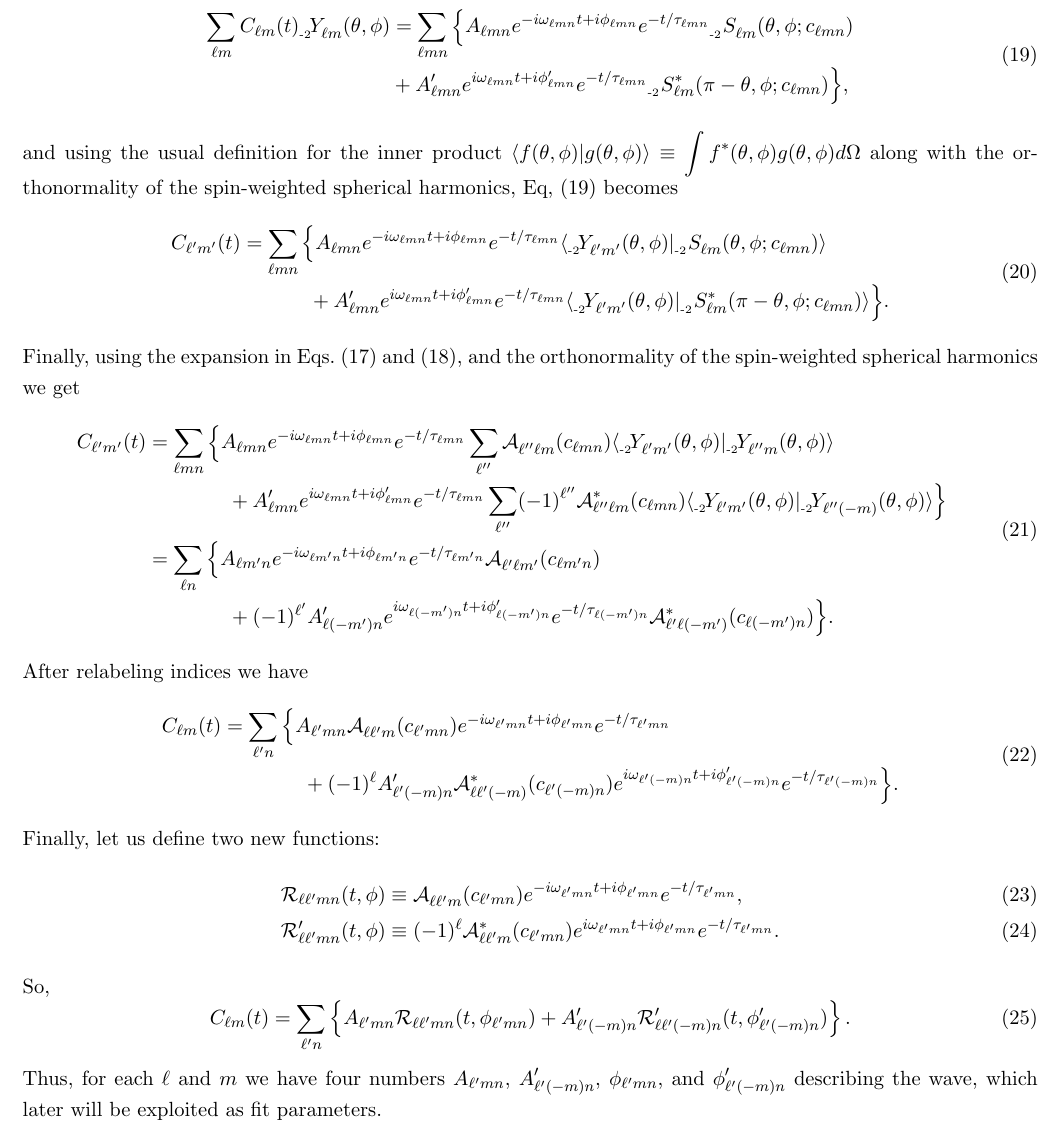
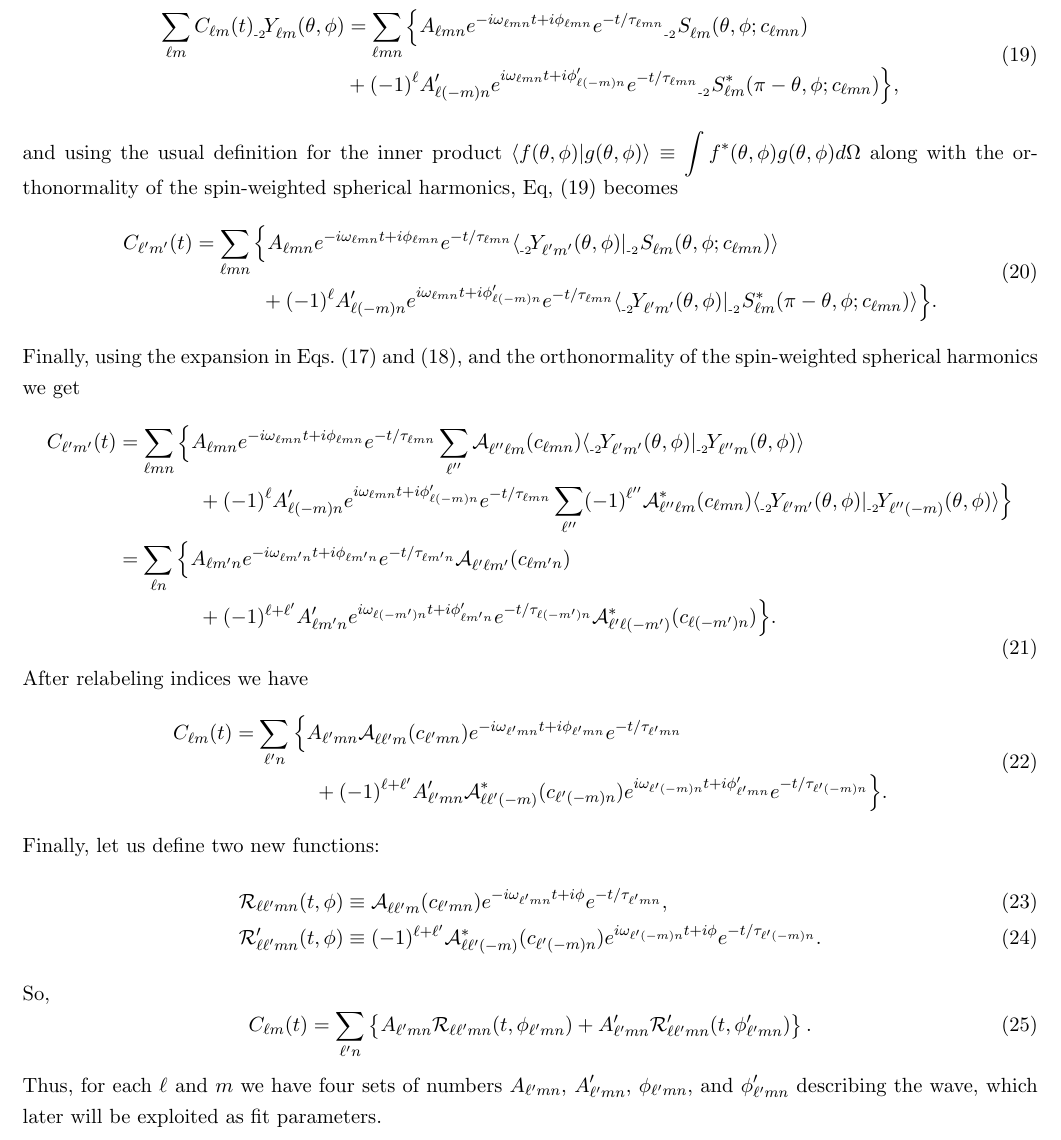
Before and after one commit to patim/QNM, a LaTeX document (QNM.tex): part of page 3 of 28, cut so that both start at the same text. Compiled offline with pdfLaTeX.

Commit message:
Changed "sign" convention in prime modes

```diff
--- a/QNM.tex
+++ b/QNM.tex
@@ -153,7 +153,7 @@ So, equating Eqs.~(\ref{eqn:Psi4SH:expan}) and (\ref{eqn:Psi4Y:expan}),
 \begin{equation} \label{eqn:equate:expan}
 \begin{aligned}
 \sum_{\ell{m}} C_{\ell{m}}(t) \swY{\minus 2}{\ell{m}}{\theta,\phi} & = \sum_{\ell{m}n} \Big\{ A_{\ell{m}n} e^{-i\omega_{\ell{m}n}t+i\phi_{\ell{m}n}}e^{-t/\tau_{\ell{m}n}} \swSH{\minus 2}{\ell{m}}{\theta,\phi}{c_{\ell{m}n}}\\
-& + A^\prime_{\ell{m}n} e^{i\omega_{\ell{m}n}t+i\phi^\prime_{\ell{m}n}}e^{-t/\tau_{\ell{m}n}} \swSH[*]{\minus 2}{\ell{m}}{\pi-\theta,\phi}{c_{\ell{m}n}} \Big\},
+& + (-1)^\ell A^\prime_{\ell(-m)n} e^{i\omega_{\ell{m}n}t+i\phi^\prime_{\ell(-m)n}}e^{-t/\tau_{\ell{m}n}} \swSH[*]{\minus 2}{\ell{m}}{\pi-\theta,\phi}{c_{\ell{m}n}} \Big\},
 \end{aligned}
 \end{equation}
 and using the usual definition for the inner product $\braket{f(\theta, \phi)}{g(\theta, \phi)} \equiv \int{f^{*}(\theta, \phi) g(\theta, \phi) d\Omega}$ along with the orthonormality of the spin-weighted spherical harmonics, Eq,~(\ref{eqn:equate:expan}) becomes
@@ -178,14 +178,14 @@ C_{\ell^\prime{m}^\prime}(t) & = \sum_{\ell{m}n} \Big\{
     \sum_{\ell^{\prime\prime}} \YSH{\ell^{\prime\prime}\ell{m}}{c_{\ell{m}n}}
     \braket{\swY{\minus 2}{\ell^\prime{m}^\prime}{\theta,\phi}}{\swY{\minus 2}{\ell^{\prime\prime}m}{\theta,\phi}} \\
 & {} \hspace{0.6in}
-  + A^\prime_{\ell{m}n} e^{i\omega_{\ell{m}n}t+i\phi^\prime_{\ell{m}n}}e^{-t/\tau_{\ell{m}n}}
+  + (-1)^\ell A^\prime_{\ell(-m)n} e^{i\omega_{\ell{m}n}t+i\phi^\prime_{\ell(-m)n}}e^{-t/\tau_{\ell{m}n}}
     \sum_{\ell^{\prime\prime}} (-1)^{\ell^{\prime\prime}} \YSH[*]{\ell^{\prime\prime}\ell{m}}{c_{\ell{m}n}}
     \braket{\swY{\minus 2}{\ell^\prime{m}^\prime}{\theta,\phi}}{\swY{\minus 2}{\ell^{\prime\prime}(-m)}{\theta,\phi}} \Big\} \\
  & = \sum_{\ell{n}} \Big\{
    A_{\ell{m^\prime}n} e^{-i\omega_{\ell{m^\prime}n}t+i\phi_{\ell{m^\prime}n}}e^{-t/\tau_{\ell{m^\prime}n}}
     \YSH{\ell^\prime\ell{m^\prime}}{c_{\ell{m^\prime}n}} \\
 & {} \hspace{0.6in}
-  + (-1)^{\ell^\prime}A^\prime_{\ell(-m^\prime)n} e^{i\omega_{\ell(-m^\prime)n}t+i\phi^\prime_{\ell(-m^\prime)n}}e^{-t/\tau_{\ell(-m^\prime)n}}
+  + (-1)^{\ell+\ell^\prime}A^\prime_{\ell{m^\prime}n} e^{i\omega_{\ell(-m^\prime)n}t+i\phi^\prime_{\ell{m^\prime}n}}e^{-t/\tau_{\ell(-m^\prime)n}}
     \YSH[*]{\ell^\prime\ell(-m^\prime)}{c_{\ell(-m^\prime)n}} \Big\}.
 \end{aligned}
 \end{equation}
@@ -196,29 +196,29 @@ After relabeling indices we have
    A_{\ell^\prime{m}n}\YSH{\ell\ell^\prime{m}}{c_{\ell^\prime{m}n}}
     e^{-i\omega_{\ell^\prime{m}n}t+i\phi_{\ell^\prime{m}n}}e^{-t/\tau_{\ell^\prime{m}n}} \\
 & {} \hspace{0.6in}
-  + (-1)^\ell A^\prime_{\ell^\prime(-m)n}
+  + (-1)^{\ell+\ell^\prime} A^\prime_{\ell^\prime{m}n}
     \YSH[*]{\ell\ell^\prime(-m)}{c_{\ell^\prime(-m)n}}
-    e^{i\omega_{\ell^\prime(-m)n}t+i\phi^\prime_{\ell^\prime(-m)n}}e^{-t/\tau_{\ell^\prime(-m)n}} \Big\}.
+    e^{i\omega_{\ell^\prime(-m)n}t+i\phi^\prime_{\ell^\prime{m}n}}e^{-t/\tau_{\ell^\prime(-m)n}} \Big\}.
 \end{aligned}
 \end{equation}
 Finally, let us define two new functions:
 \begin{align}
   \mathcal{R}_{\ell\ell^\prime{m}n}(t,\phi) &\equiv
     \YSH{\ell\ell^\prime{m}}{c_{\ell^\prime{m}n}}
-    e^{-i\omega_{\ell^\prime{m}n}t+i\phi_{\ell^\prime{m}n}}e^{-t/\tau_{\ell^\prime{m}n}}, \\
+    e^{-i\omega_{\ell^\prime{m}n}t+i\phi}e^{-t/\tau_{\ell^\prime{m}n}}, \\
   \mathcal{R}^\prime_{\ell\ell^\prime{m}n}(t,\phi) &\equiv
-    (-1)^\ell\YSH[*]{\ell\ell^\prime{m}}{c_{\ell^\prime{m}n}}
-    e^{i\omega_{\ell^\prime{m}n}t+i\phi_{\ell^\prime{m}n}}e^{-t/\tau_{\ell^\prime{m}n}}.
+    (-1)^{\ell+\ell^\prime}\YSH[*]{\ell\ell^\prime(-m)}{c_{\ell^\prime(-m)n}}
+    e^{i\omega_{\ell^\prime(-m)n}t+i\phi}e^{-t/\tau_{\ell^\prime(-m)n}}.
 \end{align}
 So,
 \begin{equation}
  C_{\ell{m}}(t) = \sum_{\ell^\prime{n}} \left\{
    A_{\ell^\prime{m}n}\mathcal{R}_{\ell\ell^\prime{m}n}(t,\phi_{\ell^\prime{m}n})
-  + A^\prime_{\ell^\prime(-m)n}
-     \mathcal{R}^\prime_{\ell\ell^\prime(-m)n}(t,\phi^\prime_{\ell^\prime(-m)n})
+  + A^\prime_{\ell^\prime{m}n}
+     \mathcal{R}^\prime_{\ell\ell^\prime{m}n}(t,\phi^\prime_{\ell^\prime{m}n})
      \right\}.
 \end{equation}
-Thus, for each $\ell$ and $m$ we have four numbers $A_{\ell^\prime{m}n}$, $A^\prime_{\ell^\prime(-m)n}$, $\phi_{\ell^\prime{m}n}$, and $\phi^\prime_{\ell^\prime(-m)n}$ describing the wave, which later will be exploited as fit parameters.
+Thus, for each $\ell$ and $m$ we have four sets of numbers $A_{\ell^\prime{m}n}$, $A^\prime_{\ell^\prime{m}n}$, $\phi_{\ell^\prime{m}n}$, and $\phi^\prime_{\ell^\prime{m}n}$ describing the wave, which later will be exploited as fit parameters.
 
 \newpage
 \noindent{\large\bf Appendix: Spin-Weighted Spheroidal Harmonics}
```
Also changed, not shown: QNM.tex (10 more changed lines).
